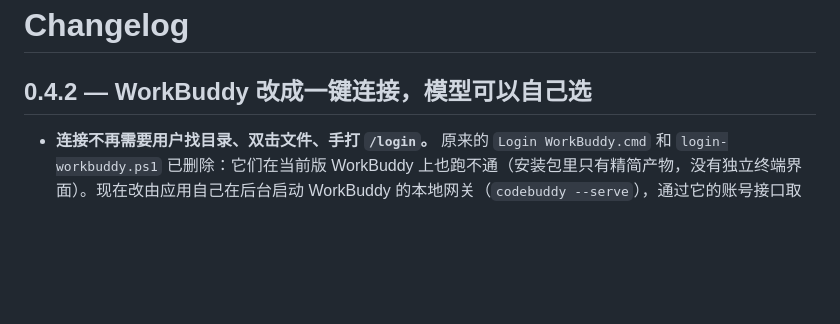
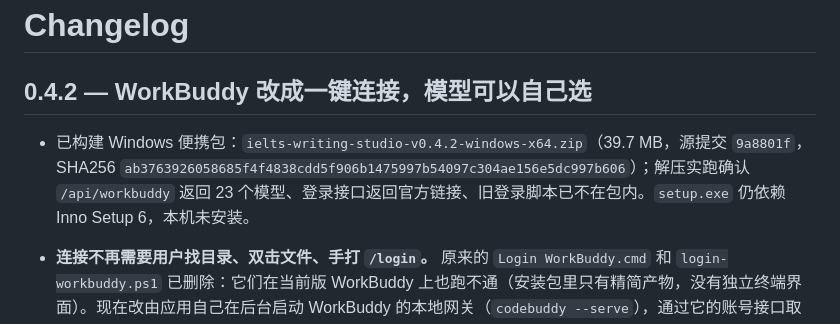
Before and after one commit to wang-qingfeng-dev/ielts-writing-studio, a Markdown page: CHANGELOG.md, the part around the change. Drawn GitHub-style; blank space fills up the shorter version.

Commit message:
Record the built portable v0.4.2 archive

```diff
--- a/CHANGELOG.md
+++ b/CHANGELOG.md
@@ -1,6 +1,8 @@
 # Changelog
 
 ## 0.4.2 — WorkBuddy 改成一键连接，模型可以自己选
+
+- 已构建 Windows 便携包：`ielts-writing-studio-v0.4.2-windows-x64.zip`（39.7 MB，源提交 `9a8801f`，SHA256 `ab3763926058685f4f4838cdd5f906b1475997b54097c304ae156e5dc997b606`）；解压实跑确认 `/api/workbuddy` 返回 23 个模型、登录接口返回官方链接、旧登录脚本已不在包内。`setup.exe` 仍依赖 Inno Setup 6，本机未安装。
 
 - **连接不再需要用户找目录、双击文件、手打 `/login`。** 原来的 `Login WorkBuddy.cmd` 和 `login-workbuddy.ps1` 已删除：它们在当前版 WorkBuddy 上也跑不通（安装包里只有精简产物，没有独立终端界面）。现在改由应用自己在后台启动 WorkBuddy 的本地网关（`codebuddy --serve`），通过它的账号接口取回官方登录链接，页面直接打开浏览器登录，登录完成后自动检测并把面板切成「已连接」。
 - 新增 `workbuddy-gateway.mjs`：负责启动、解析端口与随机密码、带 `Authorization: Bearer` 调用网关接口、空闲十分钟自动退出、随应用退出一起收走。
```
